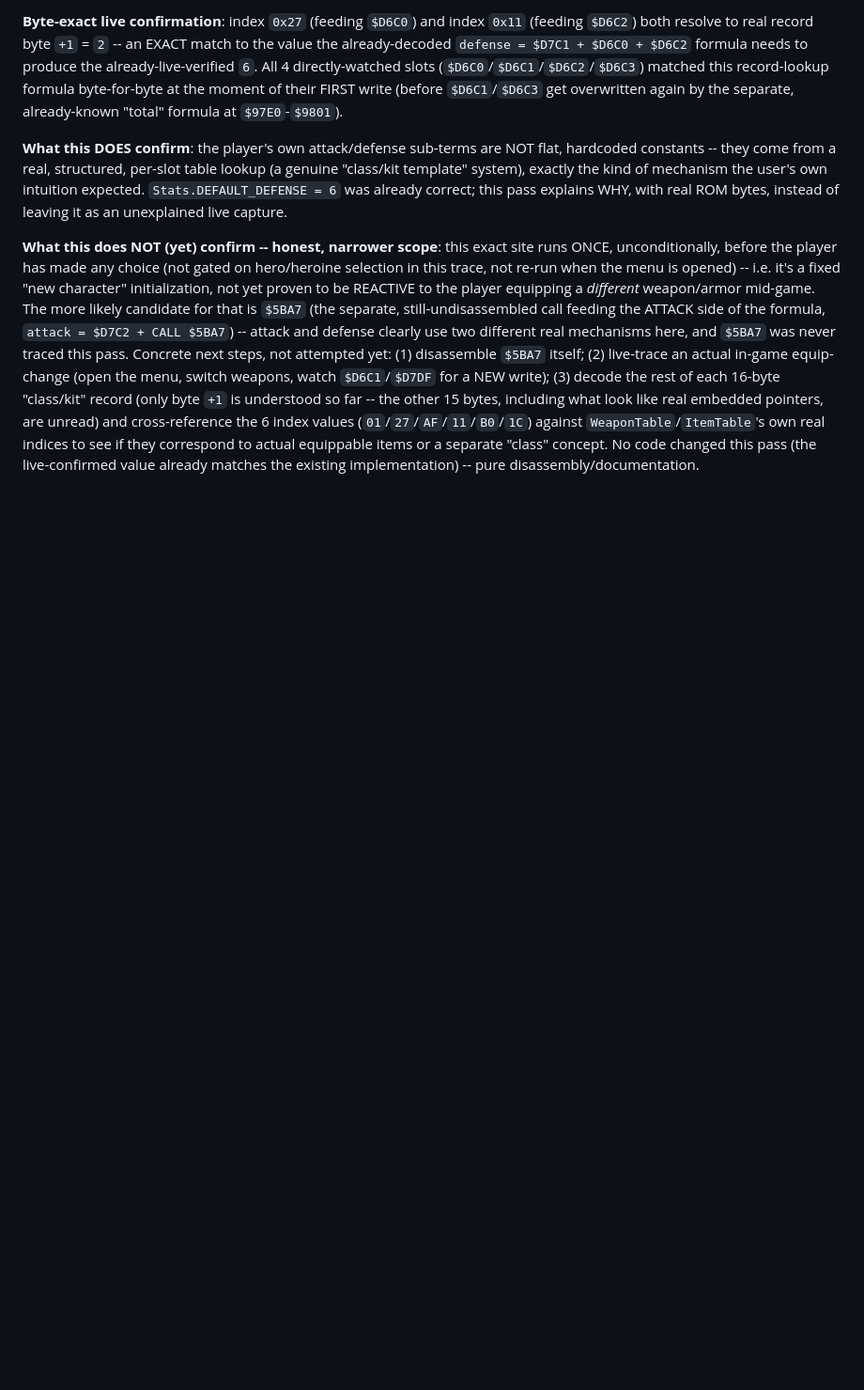
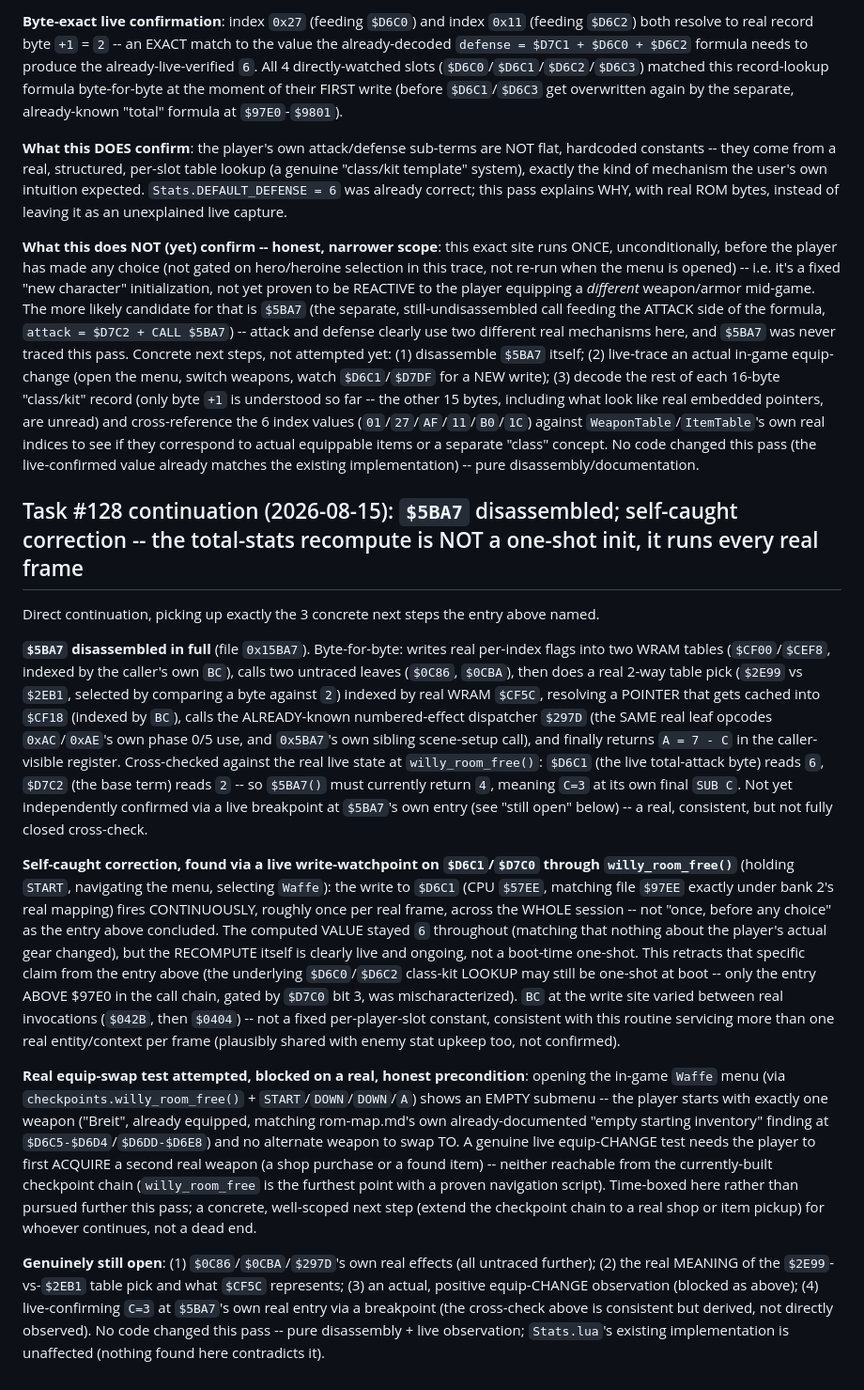
Before and after one commit to RahelPuest/mysticquestrecomp, a Markdown page: docs/reverse-engineering/combat.md, the part around the change. Shown at 94% size. Rendered like a GitHub page; blank space fills up the shorter version.

```diff
--- a/docs/reverse-engineering/combat.md
+++ b/docs/reverse-engineering/combat.md
@@ -788,3 +788,15 @@ Direct, correct user challenge to the framing above ("es gibt beim spieler versc
 **What this DOES confirm**: the player's own attack/defense sub-terms are NOT flat, hardcoded constants -- they come from a real, structured, per-slot table lookup (a genuine "class/kit template" system), exactly the kind of mechanism the user's own intuition expected. `Stats.DEFAULT_DEFENSE = 6` was already correct; this pass explains WHY, with real ROM bytes, instead of leaving it as an unexplained live capture.
 
 **What this does NOT (yet) confirm -- honest, narrower scope**: this exact site runs ONCE, unconditionally, before the player has made any choice (not gated on hero/heroine selection in this trace, not re-run when the menu is opened) -- i.e. it's a fixed "new character" initialization, not yet proven to be REACTIVE to the player equipping a *different* weapon/armor mid-game. The more likely candidate for that is `$5BA7` (the separate, still-undisassembled call feeding the ATTACK side of the formula, `attack = $D7C2 + CALL $5BA7`) -- attack and defense clearly use two different real mechanisms here, and `$5BA7` was never traced this pass. Concrete next steps, not attempted yet: (1) disassemble `$5BA7` itself; (2) live-trace an actual in-game equip-change (open the menu, switch weapons, watch `$D6C1`/`$D7DF` for a NEW write); (3) decode the rest of each 16-byte "class/kit" record (only byte `+1` is understood so far -- the other 15 bytes, including what look like real embedded pointers, are unread) and cross-reference the 6 index values (`01`/`27`/`AF`/`11`/`B0`/`1C`) against `WeaponTable`/`ItemTable`'s own real indices to see if they correspond to actual equippable items or a separate "class" concept. No code changed this pass (the live-confirmed value already matches the existing implementation) -- pure disassembly/documentation.
+
+## Task #128 continuation (2026-08-15): `$5BA7` disassembled; self-caught correction -- the total-stats recompute is NOT a one-shot init, it runs every real frame
+
+Direct continuation, picking up exactly the 3 concrete next steps the entry above named.
+
+**`$5BA7` disassembled in full** (file `0x15BA7`). Byte-for-byte: writes real per-index flags into two WRAM tables (`$CF00`/`$CEF8`, indexed by the caller's own `BC`), calls two untraced leaves (`$0C86`, `$0CBA`), then does a real 2-way table pick (`$2E99` vs `$2EB1`, selected by comparing a byte against `2`) indexed by real WRAM `$CF5C`, resolving a POINTER that gets cached into `$CF18` (indexed by `BC`), calls the ALREADY-known numbered-effect dispatcher `$297D` (the SAME real leaf opcodes `0xAC`/`0xAE`'s own phase 0/5 use, and `0x5BA7`'s own sibling scene-setup call), and finally returns `A = 7 - C` in the caller-visible register. Cross-checked against the real live state at `willy_room_free()`: `$D6C1` (the live total-attack byte) reads `6`, `$D7C2` (the base term) reads `2` -- so `$5BA7()` must currently return `4`, meaning `C=3` at its own final `SUB C`. Not yet independently confirmed via a live breakpoint at `$5BA7`'s own entry (see "still open" below) -- a real, consistent, but not fully closed cross-check.
+
+**Self-caught correction, found via a live write-watchpoint on `$D6C1`/`$D7C0` through `willy_room_free()`** (holding `START`, navigating the menu, selecting `Waffe`): the write to `$D6C1` (CPU `$57EE`, matching file `$97EE` exactly under bank 2's real mapping) fires CONTINUOUSLY, roughly once per real frame, across the WHOLE session -- not "once, before any choice" as the entry above concluded. The computed VALUE stayed `6` throughout (matching that nothing about the player's actual gear changed), but the RECOMPUTE itself is clearly live and ongoing, not a boot-time one-shot. This retracts that specific claim from the entry above (the underlying `$D6C0`/`$D6C2` class-kit LOOKUP may still be one-shot at boot -- only the entry ABOVE $97E0 in the call chain, gated by `$D7C0` bit 3, was mischaracterized). `BC` at the write site varied between real invocations (`$042B`, then `$0404`) -- not a fixed per-player-slot constant, consistent with this routine servicing more than one real entity/context per frame (plausibly shared with enemy stat upkeep too, not confirmed).
+
+**Real equip-swap test attempted, blocked on a real, honest precondition**: opening the in-game `Waffe` menu (via `checkpoints.willy_room_free()` + `START`/`DOWN`/`DOWN`/`A`) shows an EMPTY submenu -- the player starts with exactly one weapon ("Breit", already equipped, matching rom-map.md's own already-documented "empty starting inventory" finding at `$D6C5-$D6D4`/`$D6DD-$D6E8`) and no alternate weapon to swap TO. A genuine live equip-CHANGE test needs the player to first ACQUIRE a second real weapon (a shop purchase or a found item) -- neither reachable from the currently-built checkpoint chain (`willy_room_free` is the furthest point with a proven navigation script). Time-boxed here rather than pursued further this pass; a concrete, well-scoped next step (extend the checkpoint chain to a real shop or item pickup) for whoever continues, not a dead end.
+
+**Genuinely still open**: (1) `$0C86`/`$0CBA`/`$297D`'s own real effects (all untraced further); (2) the real MEANING of the `$2E99`-vs-`$2EB1` table pick and what `$CF5C` represents; (3) an actual, positive equip-CHANGE observation (blocked as above); (4) live-confirming `C=3` at `$5BA7`'s own real entry via a breakpoint (the cross-check above is consistent but derived, not directly observed). No code changed this pass -- pure disassembly + live observation; `Stats.lua`'s existing implementation is unaffected (nothing found here contradicts it).
```
Also changed, not shown: docs/roadmap.md (+14 -0 lines).
